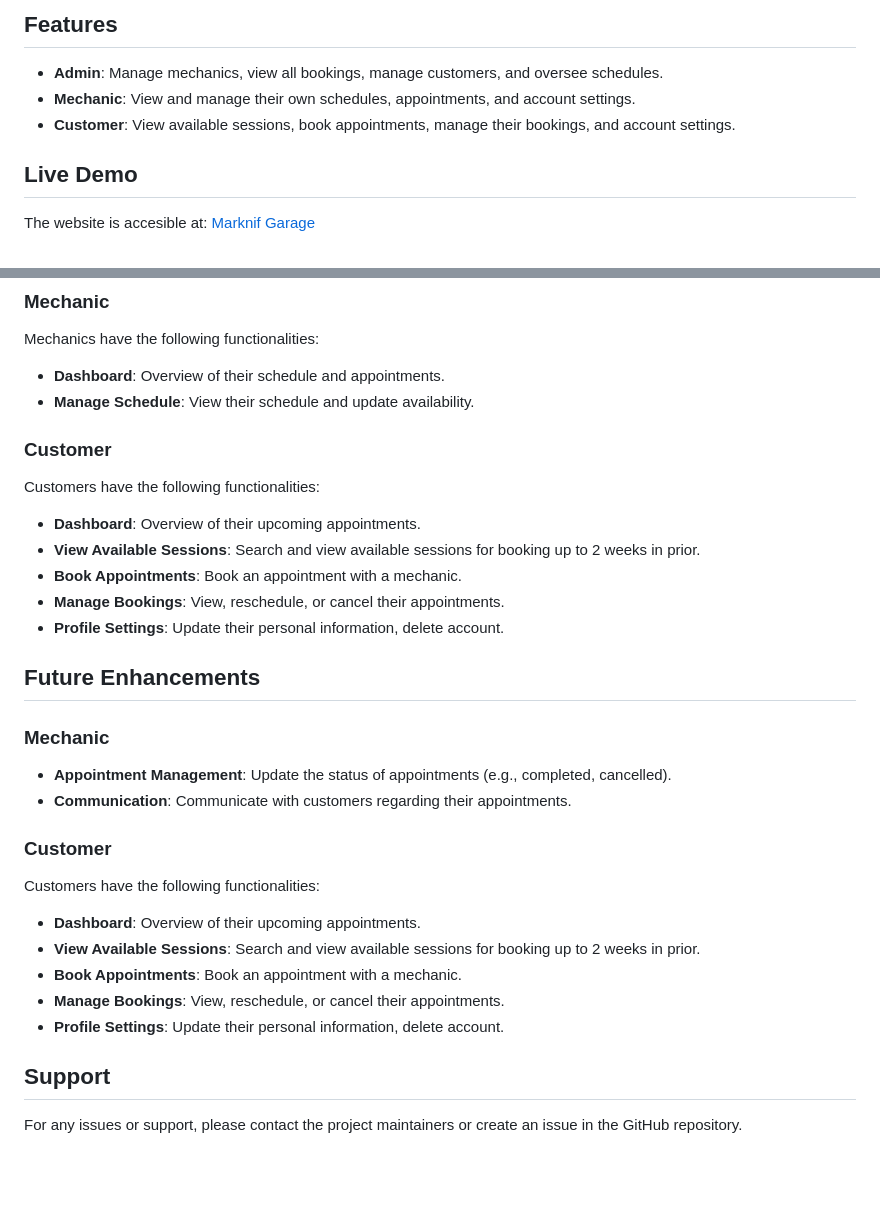
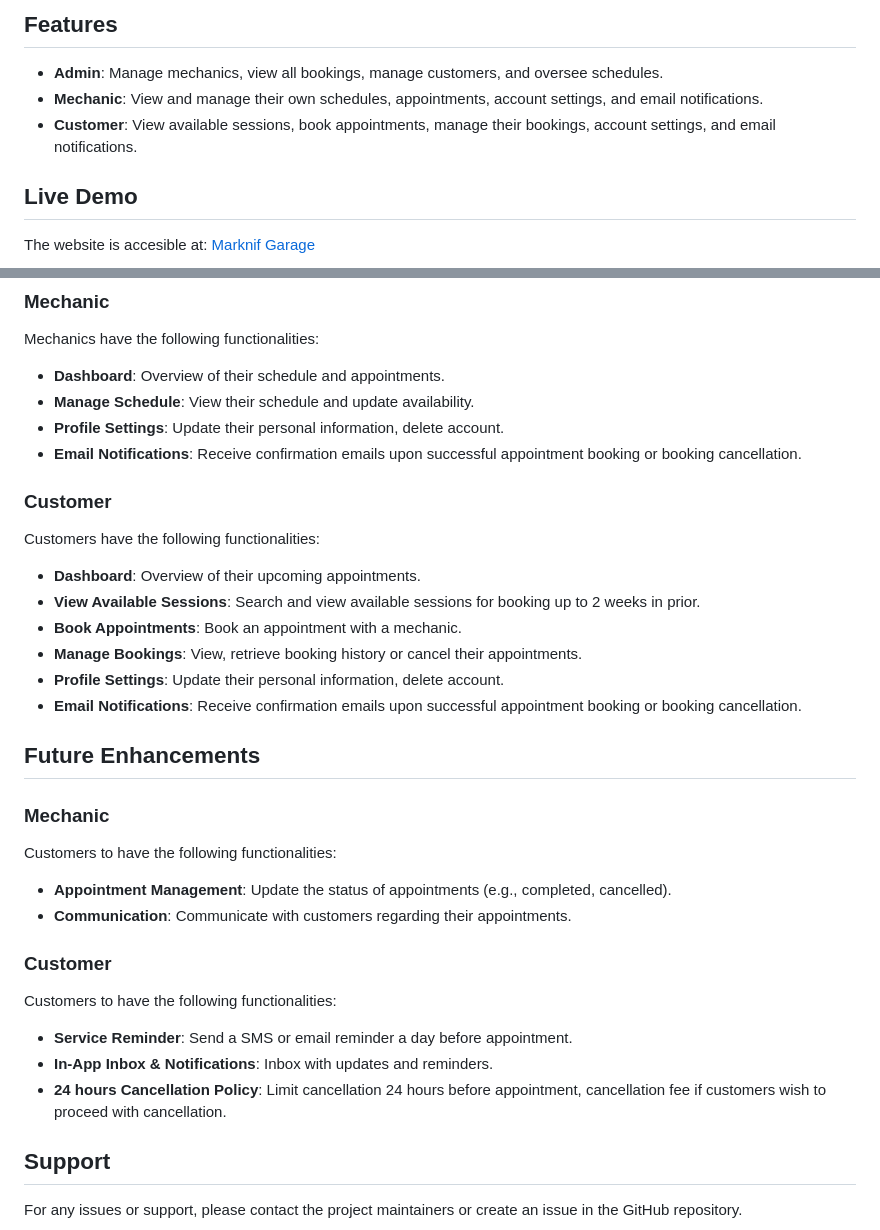
Before and after one commit to hazminfirdaus/marknif-garage, a Markdown page: README.md, 2 parts joined by grey strips. Drawn GitHub-style; blank space fills up the shorter version.

```diff
--- a/README.md
+++ b/README.md
@@ -7,8 +7,8 @@ The Auto Service Booking System is a web-based application designed to streamlin
 ## Features
 
 - **Admin**: Manage mechanics, view all bookings, manage customers, and oversee schedules.
-- **Mechanic**: View and manage their own schedules, appointments, and account settings.
-- **Customer**: View available sessions, book appointments, manage their bookings, and account settings.
+- **Mechanic**: View and manage their own schedules, appointments, account settings, and email notifications.
+- **Customer**: View available sessions, book appointments, manage their bookings, account settings, and email notifications.
 
 ## Live Demo
 The website is accesible at: [Marknif Garage](https://marknif.com/)
@@ -90,6 +90,8 @@ Mechanics have the following functionalities:
 
 - **Dashboard**: Overview of their schedule and appointments.
 - **Manage Schedule**: View their schedule and update availability.
+- **Profile Settings**: Update their personal information, delete account.
+- **Email Notifications**: Receive confirmation emails upon successful appointment booking or booking cancellation.
 
 ### Customer
 
@@ -98,25 +100,26 @@ Customers have the following functionalities:
 - **Dashboard**: Overview of their upcoming appointments.
 - **View Available Sessions**: Search and view available sessions for booking up to 2 weeks in prior.
 - **Book Appointments**: Book an appointment with a mechanic.
-- **Manage Bookings**: View, reschedule, or cancel their appointments.
+- **Manage Bookings**: View, retrieve booking history or cancel their appointments.
 - **Profile Settings**: Update their personal information, delete account.
+- **Email Notifications**: Receive confirmation emails upon successful appointment booking or booking cancellation.
 
 ## Future Enhancements
 
 ### Mechanic
+
+Customers to have the following functionalities:
 
 - **Appointment Management**: Update the status of appointments (e.g., completed, cancelled).
 - **Communication**: Communicate with customers regarding their appointments.
 
 ### Customer
 
-Customers have the following functionalities:
+Customers to have the following functionalities:
 
-- **Dashboard**: Overview of their upcoming appointments.
-- **View Available Sessions**: Search and view available sessions for booking up to 2 weeks in prior.
-- **Book Appointments**: Book an appointment with a mechanic.
-- **Manage Bookings**: View, reschedule, or cancel their appointments.
-- **Profile Settings**: Update their personal information, delete account.
+- **Service Reminder**: Send a SMS or email reminder a day before appointment.
+- **In-App Inbox & Notifications**: Inbox with updates and reminders.
+- **24 hours Cancellation Policy**: Limit cancellation 24 hours before appointment, cancellation fee if customers wish to proceed with cancellation.
 
 ## Support
 
```
